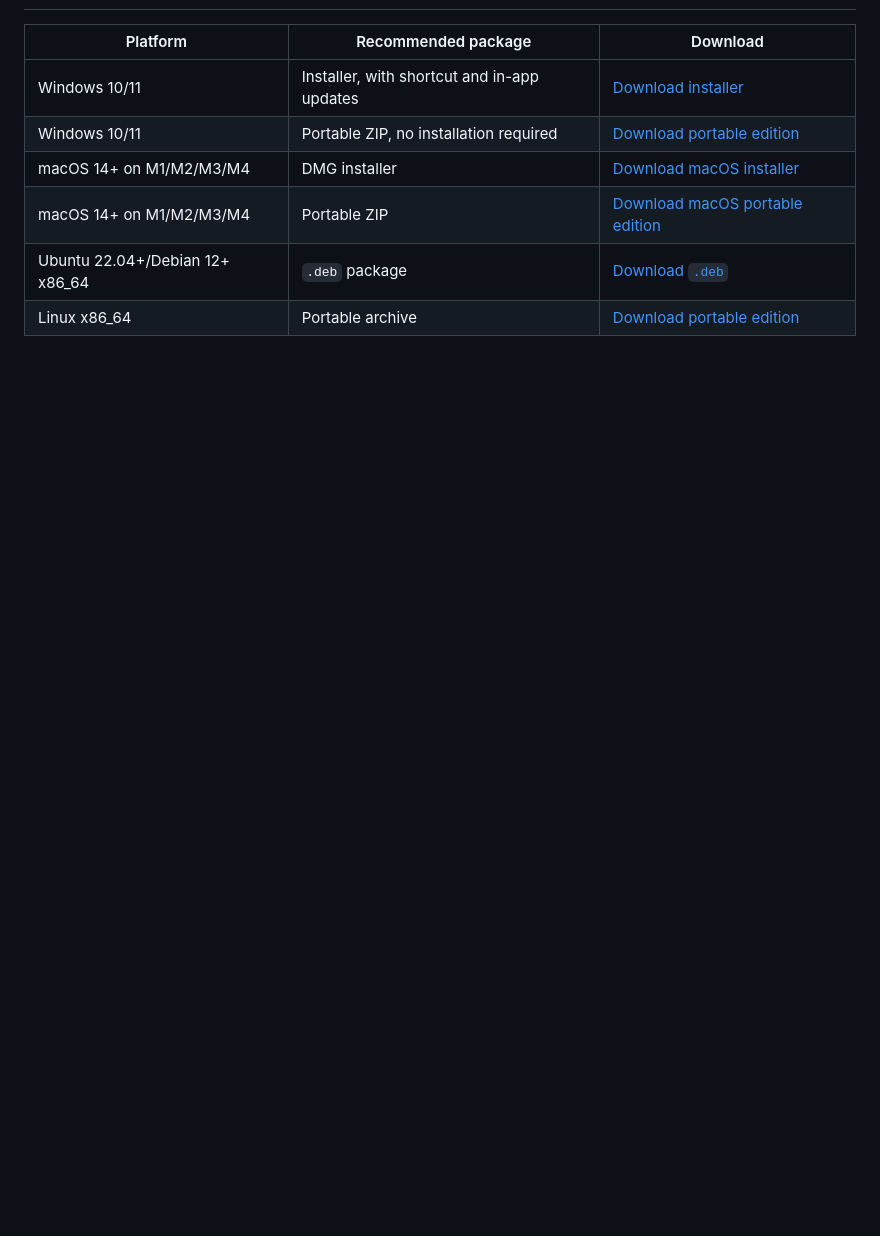
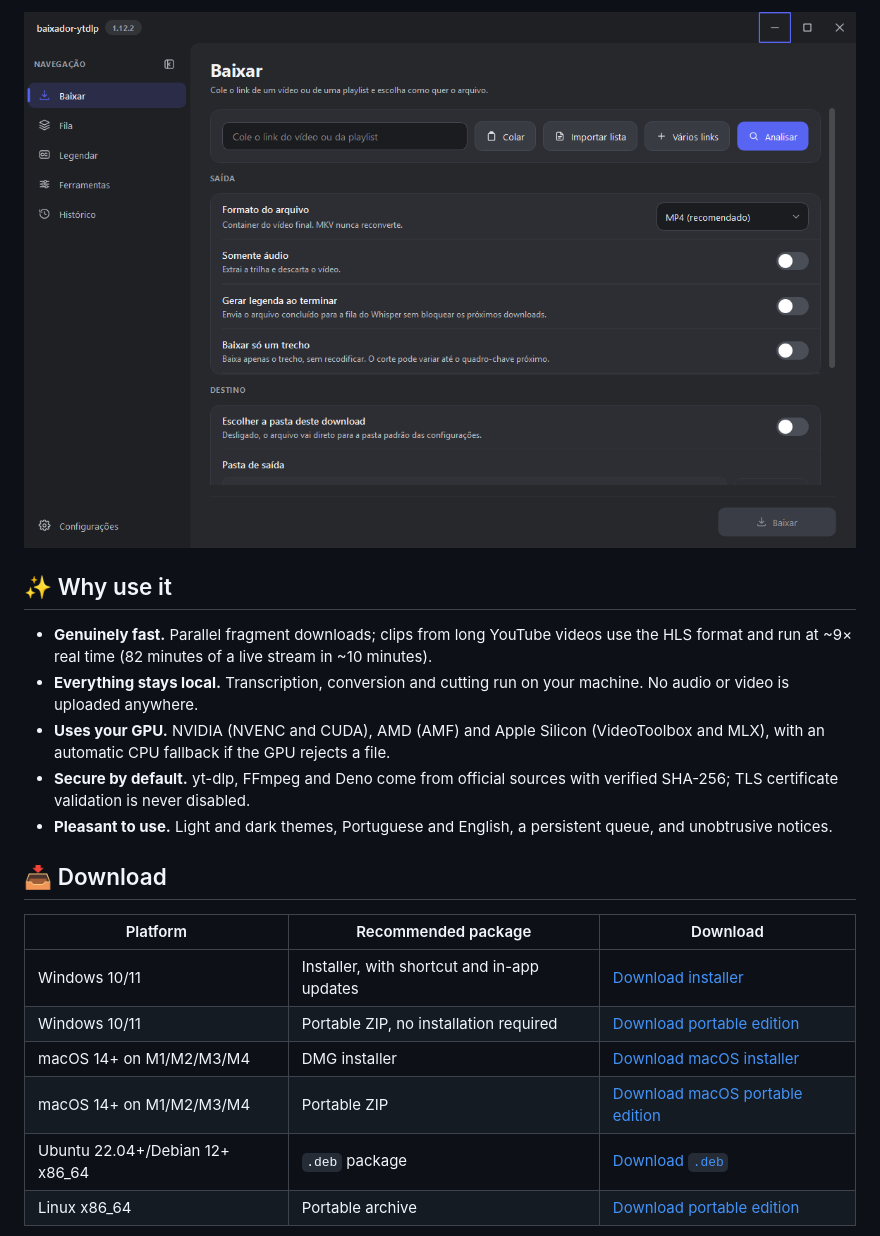
Before and after one commit to NoThinkpls/baixador-ytdlp, a Markdown page: README.en.md, the part around one of its changes. GitHub-like rendering; pictures changed too: docs/images/baixar-dark.png (added); blank space fills up the shorter version.

```diff
--- a/README.en.md
+++ b/README.en.md
@@ -8,3 +26,16 @@ Download video and audio, transcribe media locally, and edit files in an Apple +
+<img src="docs/images/baixar-dark.png" alt="Baixador YT-DLP download page" width="860">
+
+</div>
+
+## ✨ Why use it
+
+- **Genuinely fast.** Parallel fragment downloads; clips from long YouTube videos use the HLS format and run at ~9× real time (82 minutes of a live stream in ~10 minutes).
+- **Everything stays local.** Transcription, conversion and cutting run on your machine. No audio or video is uploaded anywhere.
+- **Uses your GPU.** NVIDIA (NVENC and CUDA), AMD (AMF) and Apple Silicon (VideoToolbox and MLX), with an automatic CPU fallback if the GPU rejects a file.
+- **Secure by default.** yt-dlp, FFmpeg and Deno come from official sources with verified SHA-256; TLS certificate validation is never disabled.
+- **Pleasant to use.** Light and dark themes, Portuguese and English, a persistent queue, and unobtrusive notices.
+
+## 📥 Download
 
 | Platform | Recommended package | Download |
 | --- | --- | --- |
```
Also changed, not shown: other parts of README.en.md (+101 -26 lines), README.md (+110 -91 lines), docs/images/configuracoes-dark.png (added), docs/images/ferramentas-light.png (added), docs/images/legendar-dark.png (added), 1 other file.
